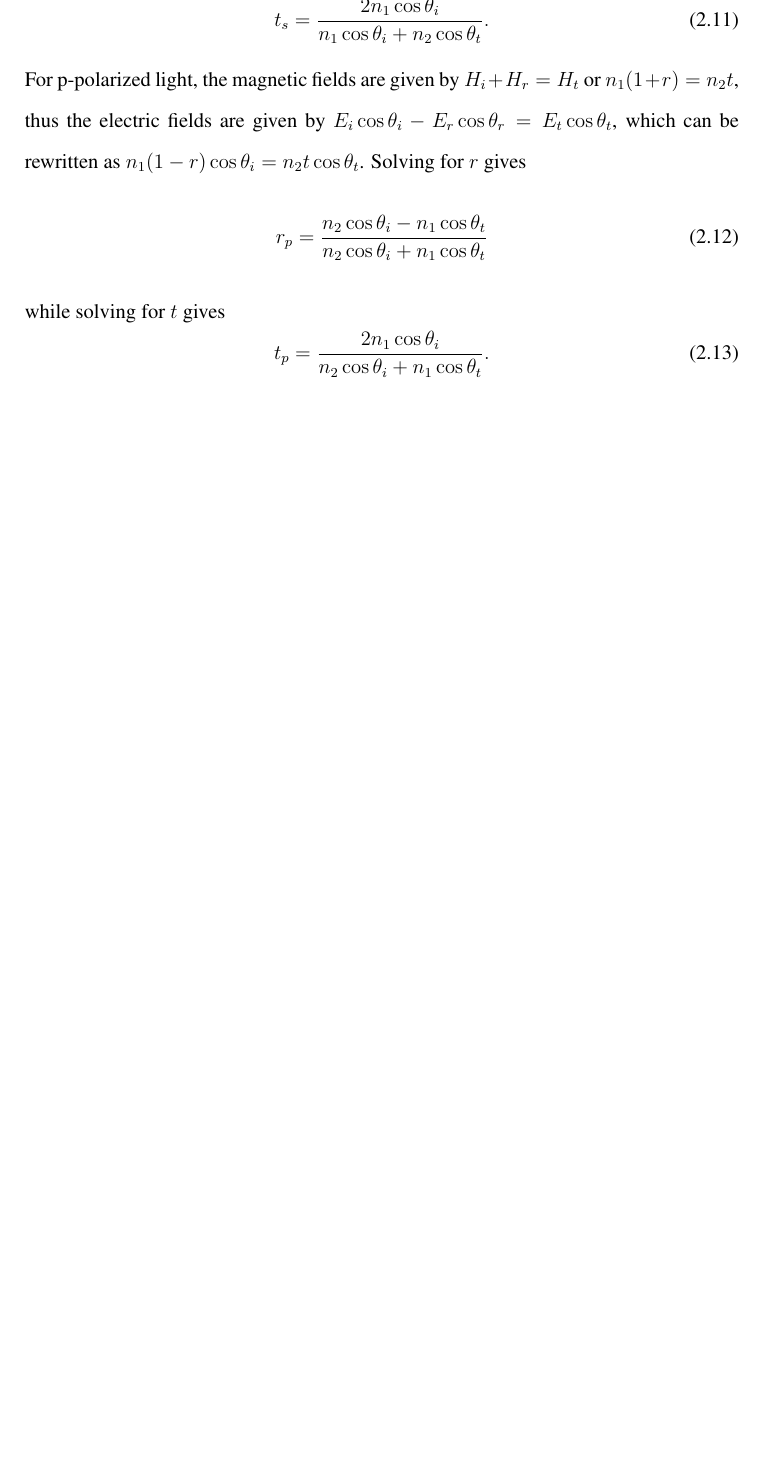
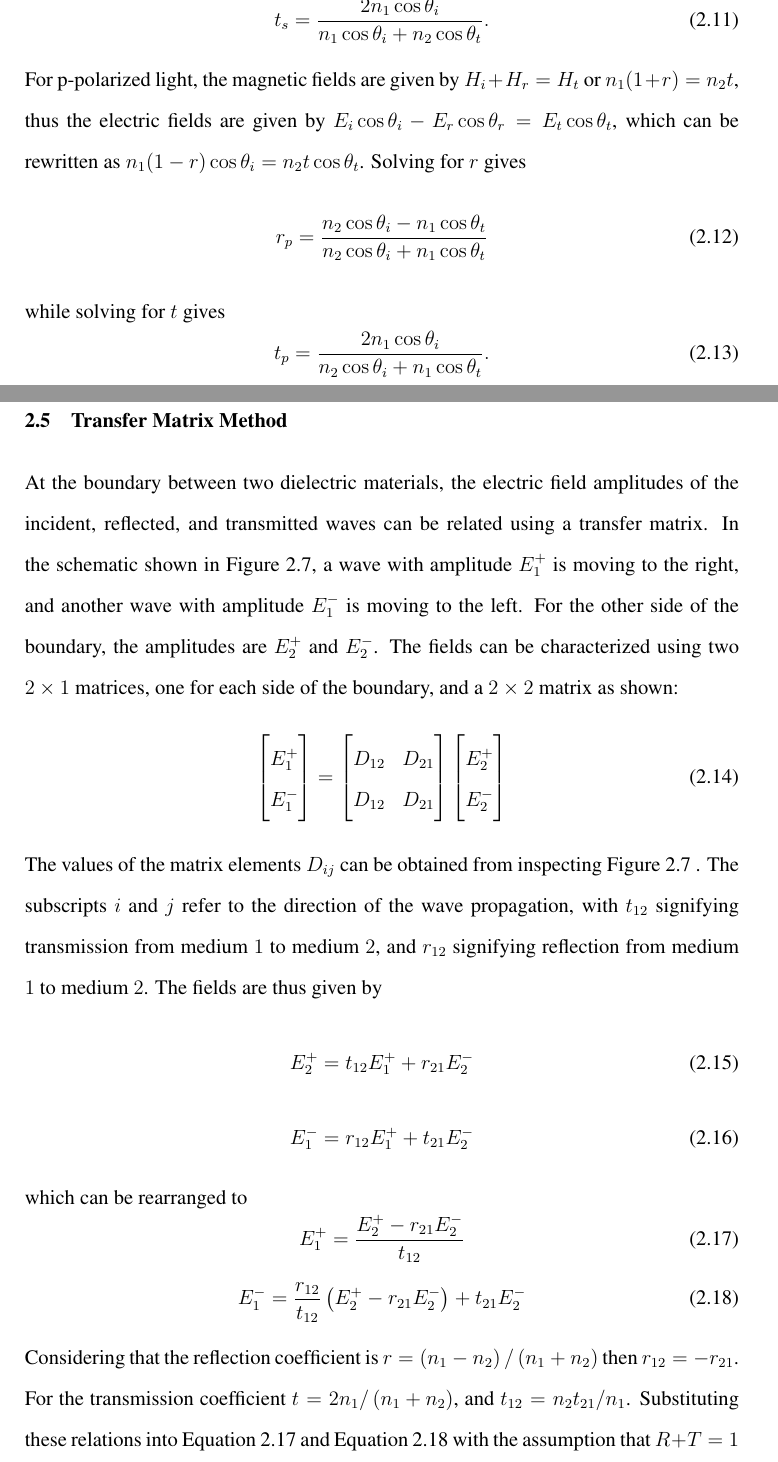
Before and after one commit to gcarloc3/MS-Thesis, a LaTeX thesis (thesis.tex, which reads chapters/chapter2.tex): part of page 19 of 27 before the commit and two parts of pages 20 and 21 of 30 after it, the two joined at a grey line, cut so that both start at the same text, the shorter picture padded with empty space. Compiled offline with pdfLaTeX.

Commit message:
continue ch2 matrix, add images

```diff
--- a/chapters/chapter2.tex
+++ b/chapters/chapter2.tex
@@ -164,3 +164,24 @@ while solving for $t$ gives
 \begin{equation} \label{eqn: transmission_p-polarized}
 		t_p = \frac{2 n_1 \cos \theta_i}{n_2 \cos \theta_i + n_1 \cos \theta_t}.
 \end{equation}
+\section{Transfer Matrix Method}\label{TMM}
+At the boundary between two dielectric materials, the electric field amplitudes of the incident, reflected, and transmitted waves can be related using a transfer matrix. In the schematic shown in~\ref{fig: phase}, a wave with amplitude $E_1^+$ is moving to the right, and another wave with amplitude $E_1^-$ is moving to the left. For the other side of the boundary, the amplitudes are $E_2^+$ and $E_2^-$. The fields can be characterized using two $2 \times 1$ matrices, one for each side of the boundary, and a $2 \times 2$ matrix as shown:
+\begin{equation} \label{eqn: initial_matrix}
+	\begin{bmatrix} E_1^+ \\ E_1^- \end{bmatrix} = \begin{bmatrix} D_{12} & D_{21} \\ D_{12} & D_{21} \end{bmatrix} \begin{bmatrix} E_2^+ \\ E_2^- \end{bmatrix}
+\end{equation}
+The values of the matrix elements $D_{ij}$ can be obtained from inspecting~\ref{fig: phase} . The subscripts $i$ and $j$ refer to the direction of the wave propagation, with $t_{12}$ signifying transmission from medium $1$ to medium $2$, and $r_{12}$ signifying reflection from medium $1$ to medium $2$. The fields are thus given by
+\begin{equation} \label{eqn: initial_matrix_element_1}
+	E_2^+ = t_{12} E_1^+ + r_{21} E_2^-
+\end{equation}
+\begin{equation} \label{eqn: initial_matrix_element_2}
+	E_1^- = r_{12} E_1^+ + t_{21} E_2^-
+\end{equation}
+which can be rearranged to
+\begin{equation} \label{eqn: rearranged_matrix_elements_1}
+	E_1^+ = \frac{E_2^+ - {r_{21}} E_2^-}{t_{12}}
+\end{equation}
+\begin{equation} \label{eqn: rearranged_matrix_elements_2}
+	E_1^- = \frac{r_{12}}{t_{12}} \left( {E_2^+ - r_{21} E_2^-} \right) + t_{21}  E_2^-
+\end{equation}
+Considering that the reflection coefficient is $r = \left( n_1 - n_2 \right) / \left( n_1 + n_2 \right)$ then $r_{12} = - r_{21}$. For the transmission coefficient $t = 2 n_1 / \left( n_1 + n_2 \right)$, and $t_{12} = n_2 t_{21} / n_1$. Substituting these relations into~\ref{eqn: rearranged_matrix_elements_1} and~\ref{eqn: rearranged_matrix_elements_2} with the assumption that $R + T = 1$ yields the matrix equation for the interface $\mathbf{D}$
+\begin{equation} \label{eqn: interface_matrix}
```
Also changed, not shown: thesis.pdf, chapters/chapter2.tex (11 more changed lines), 3 other files.
